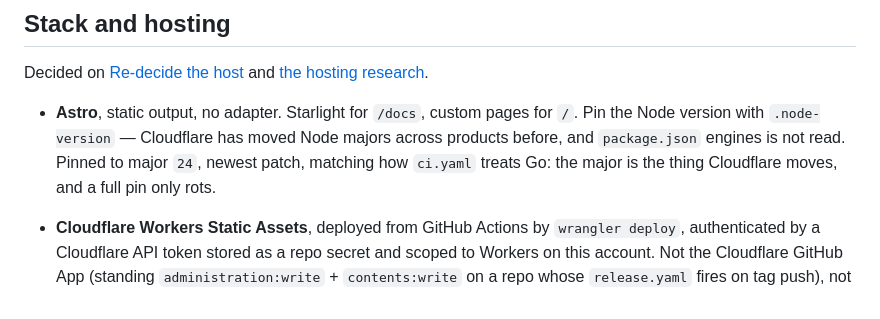
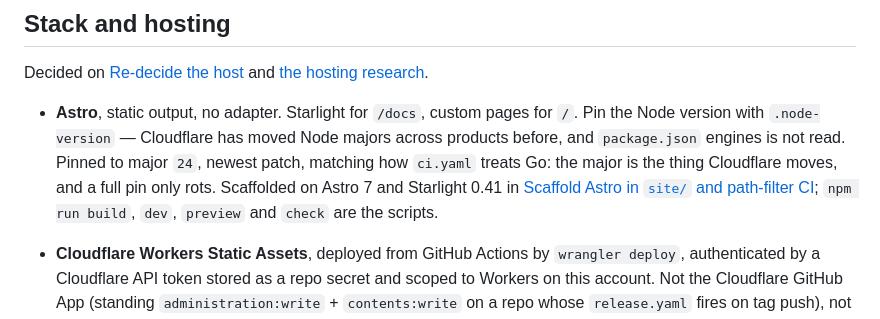
Before and after one commit to frankieramirez/ripen, a Markdown page: site/README.md, the part around the change. Rendered like a GitHub page.

Commit message:
Record the scaffolded toolchain in the site spec (#125)
Astro 7 and Starlight 0.41, and the four npm scripts.

Also the proof for #111's resolves-when: this pull request touches
nothing outside site/, so the site job should run and every Go job
should skip.

```diff
--- a/site/README.md
+++ b/site/README.md
@@ -48,7 +48,10 @@ Decided on
   for `/`. Pin the Node version with `.node-version` — Cloudflare has moved
   Node majors across products before, and `package.json` engines is not read.
   Pinned to major `24`, newest patch, matching how `ci.yaml` treats Go: the
-  major is the thing Cloudflare moves, and a full pin only rots.
+  major is the thing Cloudflare moves, and a full pin only rots. Scaffolded
+  on Astro 7 and Starlight 0.41 in
+  [Scaffold Astro in `site/` and path-filter CI](https://github.com/frankieramirez/ripen/issues/111);
+  `npm run build`, `dev`, `preview` and `check` are the scripts.
 - **Cloudflare Workers Static Assets**, deployed from GitHub Actions by
   `wrangler deploy`, authenticated by a Cloudflare API token stored as a repo
   secret and scoped to Workers on this account. Not the Cloudflare GitHub App
```
